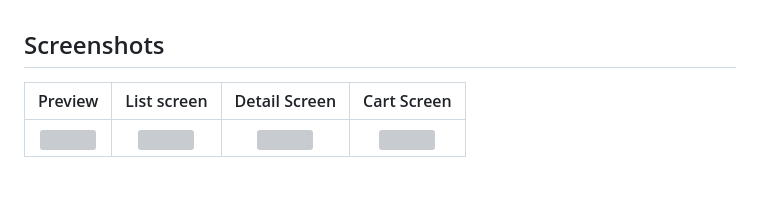
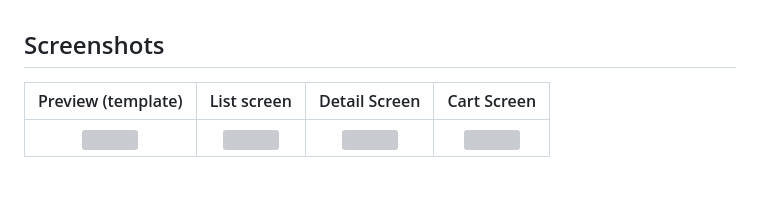
Before and after one commit to vviia/furnitureshop, a Markdown page: README.md, the part around the change. Rendered like a GitHub page; grey boxes are pictures that could not be loaded.

```diff
--- a/README.md
+++ b/README.md
@@ -12,7 +12,7 @@ this project is developing from :  [Mansuriosdev](https://github.com/Mansurisode
 
 ## Screenshots
 
-Preview                    |   List screen             |   Detail Screen           |  Cart Screen
+Preview (template)         |   List screen             |   Detail Screen           |  Cart Screen
 :-------------------------:|:-------------------------:|:-------------------------:|:-------------------------:
 ![](https://github.com/Mansurisodev/office_store_getX/blob/origin/screenshots/office_furniture_store_app.jpg?raw=true)|![](https://github.com/Mansurisodev/office_store_getX/blob/origin/screenshots/office_furniture_list_screen.png?raw=true)|![](https://github.com/Mansurisodev/office_store_getX/blob/origin/screenshots/office_furniture_detail_screen.png?raw=true)|![](https://github.com/Mansurisodev/office_store_getX/blob/origin/screenshots/cart_screen.png?raw=true)
 
```
